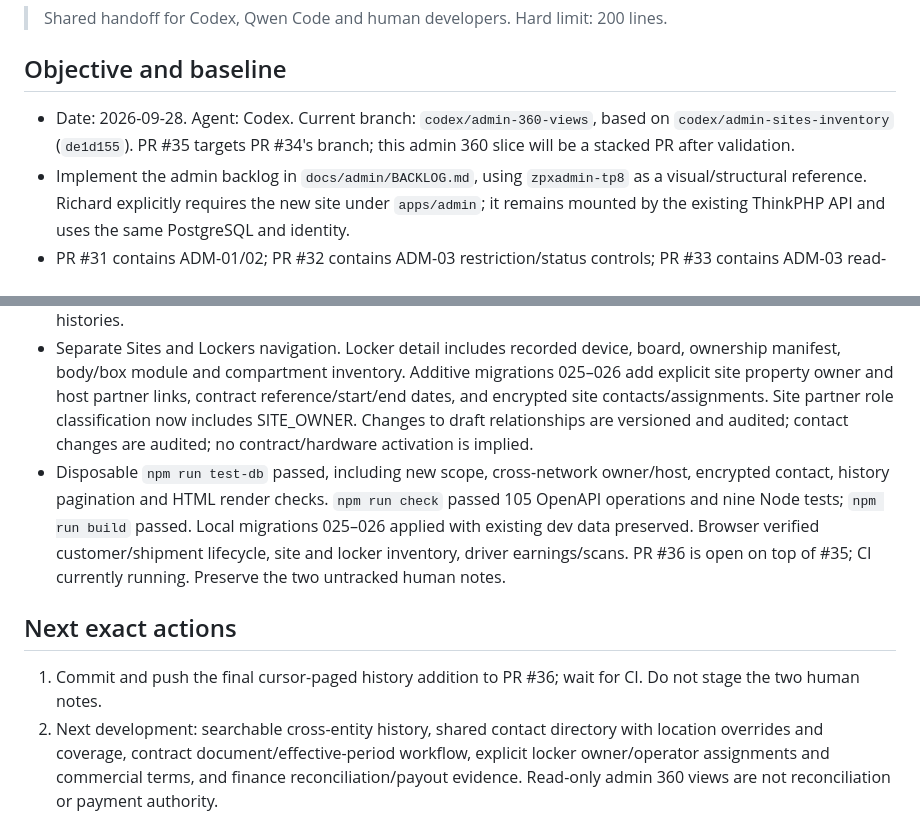
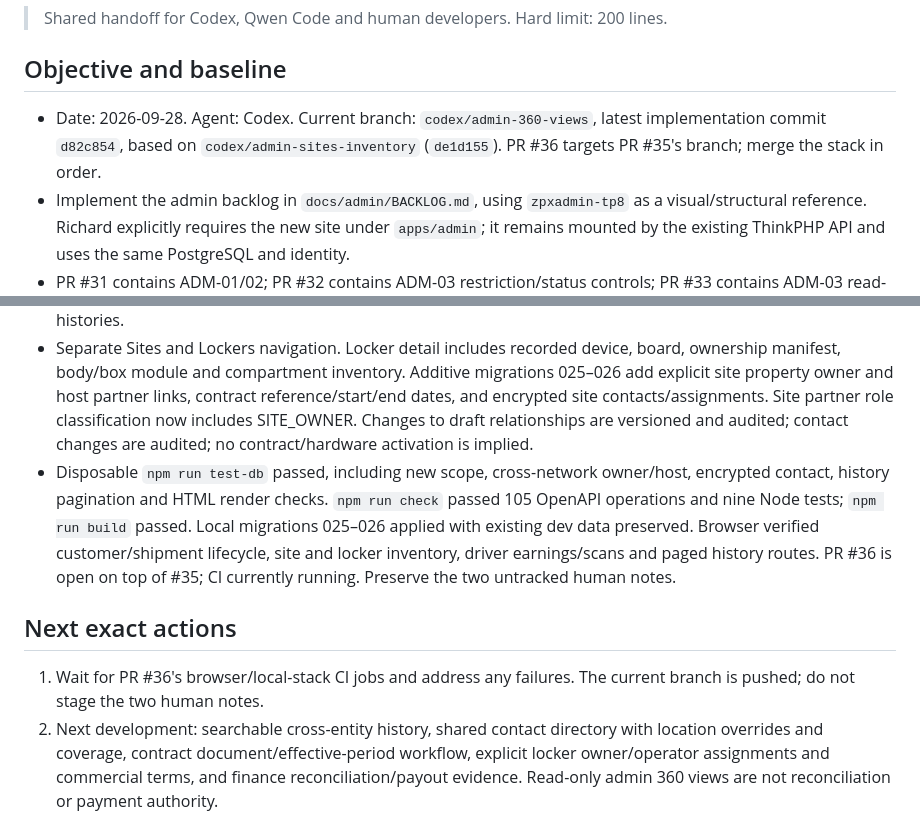
Before and after one commit to zipcodexpress/ZPX_Delivery, a Markdown page: docs/CURRENT_STATUS.md, 2 parts joined by grey strips. GitHub-like rendering.

Commit message:
docs: hand off admin 360 work and PR status

```diff
--- a/docs/CURRENT_STATUS.md
+++ b/docs/CURRENT_STATUS.md
@@ -4,7 +4,7 @@
 
 ## Objective and baseline
 
-- Date: 2026-09-28. Agent: Codex. Current branch: `codex/admin-360-views`, based on `codex/admin-sites-inventory` (`de1d155`). PR #35 targets PR #34's branch; this admin 360 slice will be a stacked PR after validation.
+- Date: 2026-09-28. Agent: Codex. Current branch: `codex/admin-360-views`, latest implementation commit `d82c854`, based on `codex/admin-sites-inventory` (`de1d155`). PR #36 targets PR #35's branch; merge the stack in order.
 - Implement the admin backlog in `docs/admin/BACKLOG.md`, using `zpxadmin-tp8` as a visual/structural reference. Richard explicitly requires the new site under `apps/admin`; it remains mounted by the existing ThinkPHP API and uses the same PostgreSQL and identity.
 - PR #31 contains ADM-01/02; PR #32 contains ADM-03 restriction/status controls; PR #33 contains ADM-03 read-only details; PR #34 contains the first ADM-04 partner registry/draft creation. This branch implements an ADM-05/06 and people-address partial slice. Search/filtering, support, fleet/commercial, delegated partner grants and resource relationships remain.
 - Preserve the untracked human notes `docs/PACKAGE_TRACKING_CUSTODY_PLAN.md` and `docs/ZPX_DELIVERY_NEXT_DEVELOPMENT_HANDOFF_09_22.md`; do not stage them.
@@ -34,11 +34,11 @@
 
 - Shipment lifecycle HTML detail links from list/customer/driver and reads authoritative package/custody/scan/receiving/exception timeline, quotes, payment attempts/refunds, run assignments, locker sessions and pickup grants. Synthetic assumptions and missing payment evidence are labeled. Customer detail shows recorded payment history/totals; driver detail shows application/approval, offers, assignments, scans and earnings/settlement ledger without implying a cash wallet. Recent sections link to cursor-paged customer/driver histories.
 - Separate Sites and Lockers navigation. Locker detail includes recorded device, board, ownership manifest, body/box module and compartment inventory. Additive migrations 025–026 add explicit site property owner and host partner links, contract reference/start/end dates, and encrypted site contacts/assignments. Site partner role classification now includes SITE_OWNER. Changes to draft relationships are versioned and audited; contact changes are audited; no contract/hardware activation is implied.
-- Disposable `npm run test-db` passed, including new scope, cross-network owner/host, encrypted contact, history pagination and HTML render checks. `npm run check` passed 105 OpenAPI operations and nine Node tests; `npm run build` passed. Local migrations 025–026 applied with existing dev data preserved. Browser verified customer/shipment lifecycle, site and locker inventory, driver earnings/scans. PR #36 is open on top of #35; CI currently running. Preserve the two untracked human notes.
+- Disposable `npm run test-db` passed, including new scope, cross-network owner/host, encrypted contact, history pagination and HTML render checks. `npm run check` passed 105 OpenAPI operations and nine Node tests; `npm run build` passed. Local migrations 025–026 applied with existing dev data preserved. Browser verified customer/shipment lifecycle, site and locker inventory, driver earnings/scans and paged history routes. PR #36 is open on top of #35; CI currently running. Preserve the two untracked human notes.
 
 ## Next exact actions
 
-1. Commit and push the final cursor-paged history addition to PR #36; wait for CI. Do not stage the two human notes.
+1. Wait for PR #36's browser/local-stack CI jobs and address any failures. The current branch is pushed; do not stage the two human notes.
 2. Next development: searchable cross-entity history, shared contact directory with location overrides and coverage, contract document/effective-period workflow, explicit locker owner/operator assignments and commercial terms, and finance reconciliation/payout evidence. Read-only admin 360 views are not reconciliation or payment authority.
 3. Active site/location commissioning, versioned hardware catalog and real device mapping/evidence, delegated partner grants, calendar/access policy and the broader ADM backlog remain. Overdue amounts are draft configuration only; no real charge is collected. DBeaver PostgreSQL mapping remains `127.0.0.1:5432`.
 
```
